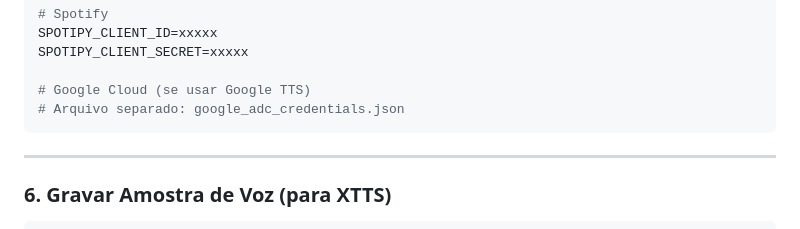
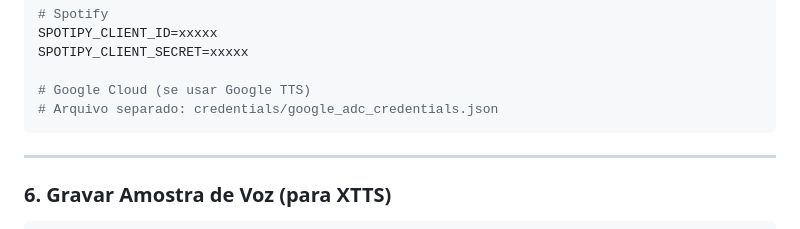
Before and after one commit to miguelccs10/BMO-Project, a Markdown page: docs/JETSON_ORIN_DEPLOYMENT.md, the part around the change. Drawn GitHub-style.

````diff
--- a/docs/JETSON_ORIN_DEPLOYMENT.md
+++ b/docs/JETSON_ORIN_DEPLOYMENT.md
@@ -201,7 +201,7 @@ SPOTIPY_CLIENT_ID=xxxxx
 SPOTIPY_CLIENT_SECRET=xxxxx
 
 # Google Cloud (se usar Google TTS)
-# Arquivo separado: google_adc_credentials.json
+# Arquivo separado: credentials/google_adc_credentials.json
 ```
 
 ---
````
